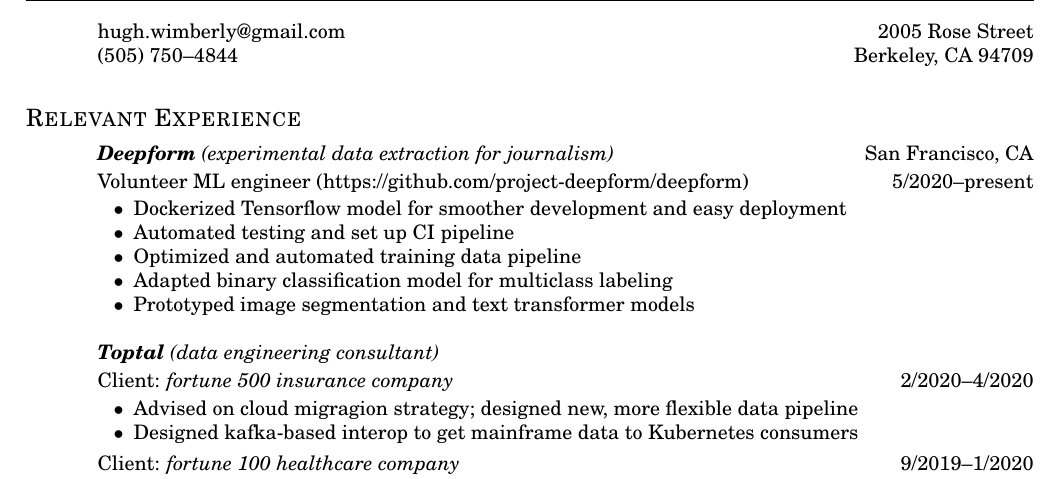
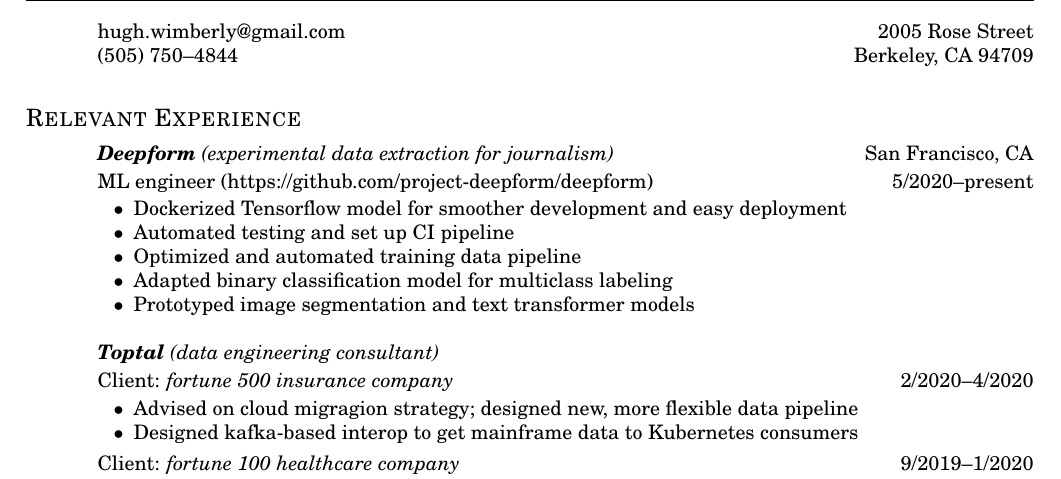
Before and after one commit to moredatarequired/latex-resume, a LaTeX CV (hwimberly_resume.tex): part of the page, cut so that both start at the same text. Compiled offline with pdfLaTeX.

Commit message:
Remove 'volunteer' from title

```diff
--- a/hwimberly_resume.tex
+++ b/hwimberly_resume.tex
@@ -37,7 +37,7 @@
 \section{Relevant Experience} \vspace{0.5em}
 
 \employer{{\sl Deepform} \textit{(experimental data extraction for journalism)} \hfill San Francisco, CA}
-\title{Volunteer ML engineer (https://github.com/project-deepform/deepform) \hfill 5/2020--present}
+\title{ML engineer (https://github.com/project-deepform/deepform) \hfill 5/2020--present}
 \dates{05/2020--present}
 \begin{position}
 \begin{sublist}
```
Also changed, not shown: hwimberly_resume.pdf.
